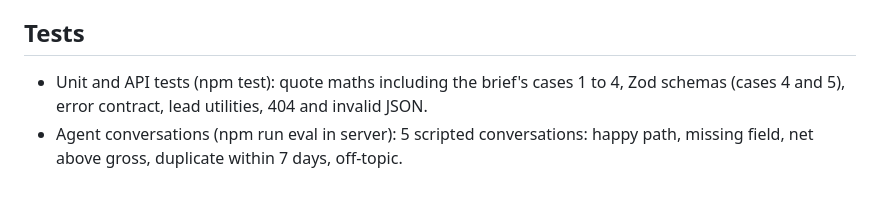
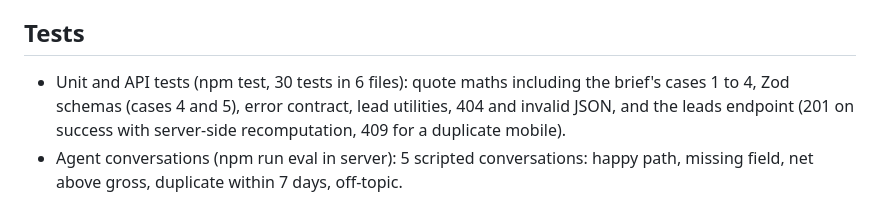
Before and after one commit to Hiteshdot08/gold-loan-portal, a Markdown page: README.md, the part around the change. GitHub-like rendering.

Commit message:
Update README test list

```diff
--- a/README.md
+++ b/README.md
@@ -59,7 +59,7 @@ All errors use one shape: { error: { code, message, fields[] } }, including 404
 
 ## Tests
 
-- Unit and API tests (npm test): quote maths including the brief's cases 1 to 4, Zod schemas (cases 4 and 5), error contract, lead utilities, 404 and invalid JSON.
+- Unit and API tests (npm test, 30 tests in 6 files): quote maths including the brief's cases 1 to 4, Zod schemas (cases 4 and 5), error contract, lead utilities, 404 and invalid JSON, and the leads endpoint (201 on success with server-side recomputation, 409 for a duplicate mobile).
 - Agent conversations (npm run eval in server): 5 scripted conversations: happy path, missing field, net above gross, duplicate within 7 days, off-topic.
 
 Eval status: the free Gemini tier allows 20 requests per day per model. Conversations 1 and 2 passed in an earlier run. Conversations 3 to 5 were blocked by the daily quota (HTTP 429) and have not been verified yet.
```
